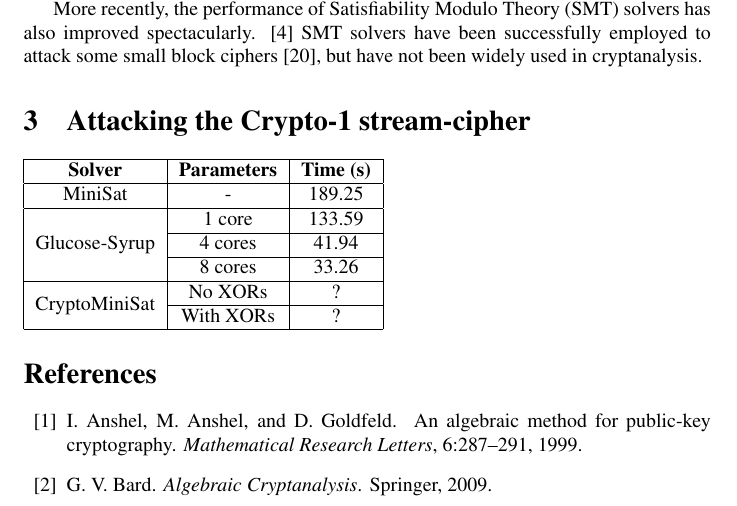
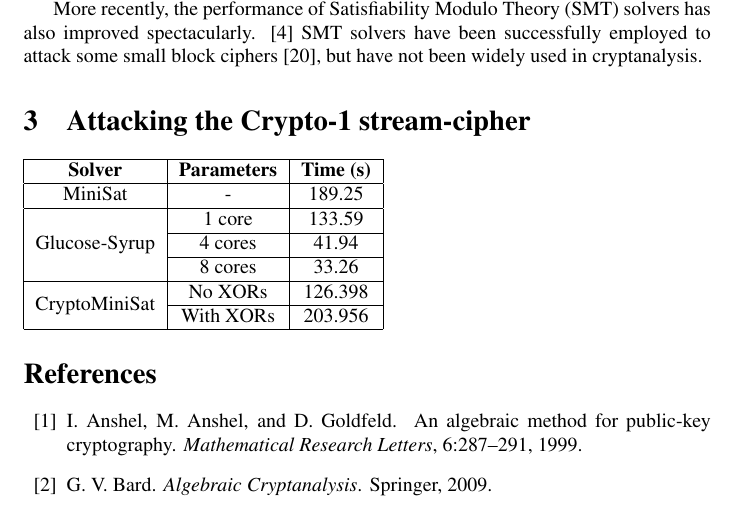
Before and after one commit to kingofferrets/Comp541Project, a LaTeX document (paper/security.tex, which reads paper/crypto1.tex): part of page 4 of 6, cut so that both start at the same text. Compiled offline with pdfLaTeX.

Commit message:
Added cryptominisat results
Going to rerun experiments with other args, see if I find a better one.

```diff
--- a/paper/crypto1.tex
+++ b/paper/crypto1.tex
@@ -10,7 +10,7 @@
 	 & 8 cores & 33.26 \\
 	 \hline
 
-	 \multirow{2}{*}{CryptoMiniSat} & No {XORs} & ? \\ \cline{2-3}
-	 & With {XORs} & ? \\ \cline{2-3}
+	 \multirow{2}{*}{CryptoMiniSat} & No {XORs} & 126.398 \\ \cline{2-3}
+	 & With {XORs} & 203.956 \\ \cline{2-3}
 	 \hline
 \end{tabular}
```
